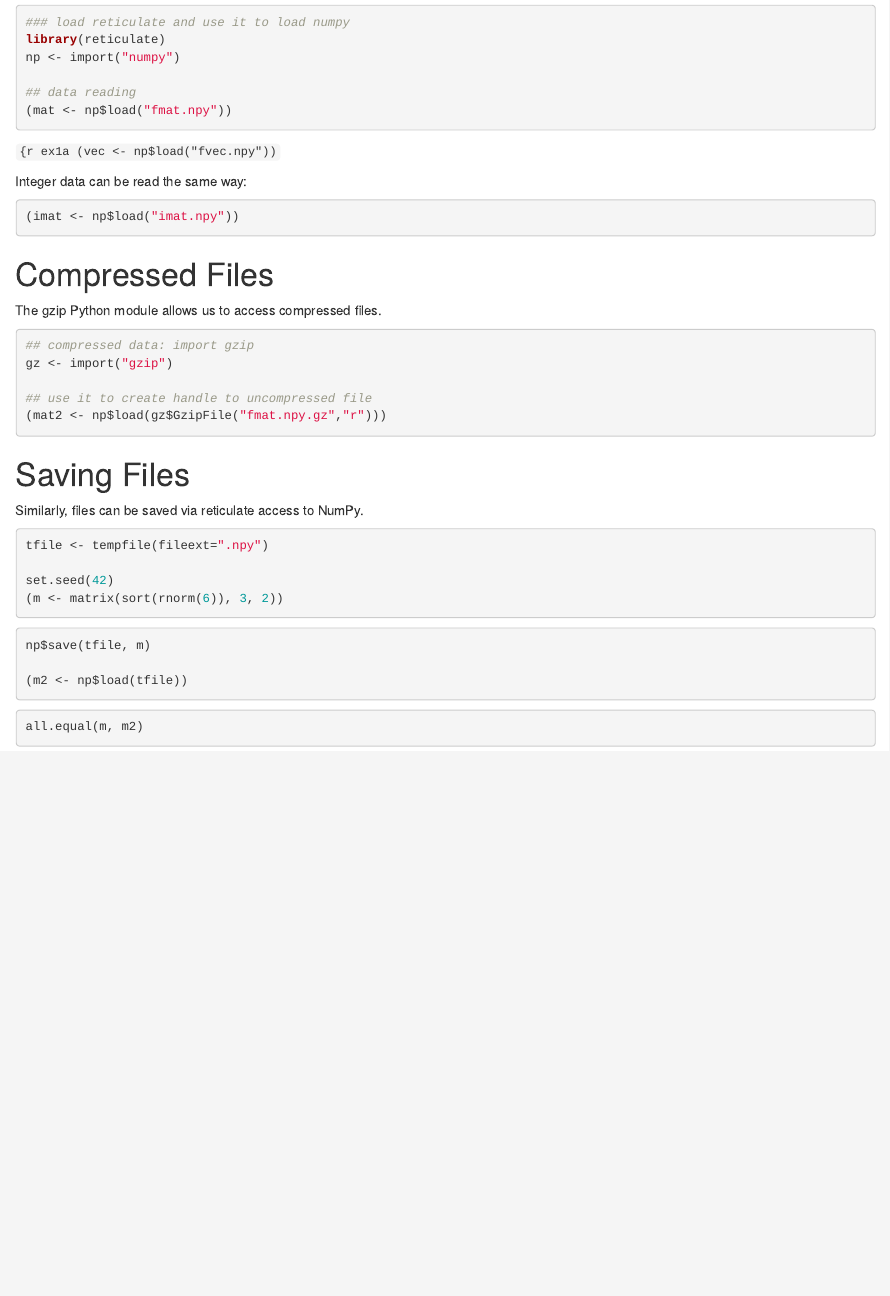
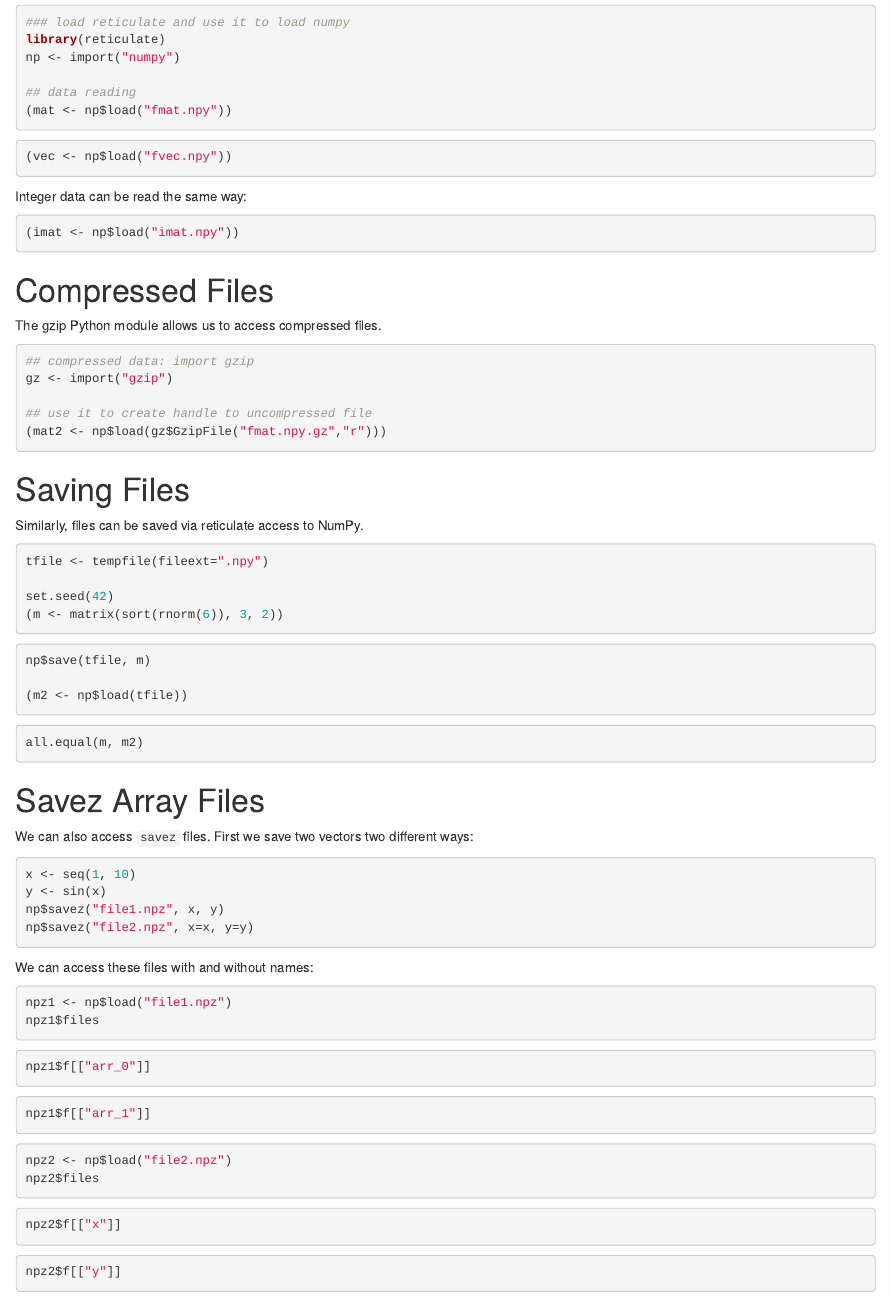
Before and after one commit to eddelbuettel/rcppcnpy, an R Markdown document (vignettes/UsingReticulate.Rmd): the page in a window 1100 px wide, from 380 px down. Rendered offline with R 4.5, knitr and Pandoc, with nearby package versions; drawn as R Markdown's standard HTML page in place of the format the file asks for.

Commit message:
added section on npz files

````diff
--- a/vignettes/UsingReticulate.Rmd
+++ b/vignettes/UsingReticulate.Rmd
@@ -109,7 +109,7 @@ np <- import("numpy")
 \end{verbatim}
 \end{ShadedResult}
 
-```{r ex1a
+```{r ex1a}
 (vec <- np$load("fvec.npy"))
 ```
 
@@ -200,3 +200,34 @@ all.equal(m, m2)
 \end{verbatim}
 \end{ShadedResult}
 
+# Savez Array Files
+
+We can also access `savez` files.  First we save two vectors two different
+ways:
+
+```{r ex5}
+x <- seq(1, 10)
+y <- sin(x)
+np$savez("file1.npz", x, y)
+np$savez("file2.npz", x=x, y=y)
+```
+
+We can access these files with and without names:
+
+```{r ex6}
+npz1 <- np$load("file1.npz")
+npz1$files
+```
+
+\begin{ShadedResult}
+\begin{verbatim}
+#  [1] "arr_1" "arr_0"
+\end{verbatim}
+\end{ShadedResult}
+
+```{r ex6a}
+npz1$f[["arr_0"]]
+```
+
+\begin{ShadedResult}
+\begin{verbatim}
@@ -202,0 +239,2 @@ all.equal(m, m2)
+```{r ex6b}
+npz1$f[["arr_1"]]
@@ -202,0 +252,3 @@ all.equal(m, m2)
+```{r ex6c}
+npz2 <- np$load("file2.npz")
+npz2$files
@@ -202,0 +263,2 @@ all.equal(m, m2)
+```{r ex6d}
+npz2$f[["x"]]
@@ -202,0 +274,2 @@ all.equal(m, m2)
+```{r ex6e}
+npz2$f[["y"]]
@@ -206,4 +291,6 @@ unlink("fmat.npy.gz")
 unlink("fvec.npy")
 unlink("imat.npy")
 unlink("ivec.npy")
+unlink("file1.npz")
+unlink("file2.npz")
 ```
````
Also changed, not shown: vignettes/UsingReticulate.pdf, vignettes/UsingReticulate.Rmd (45 more changed lines), 1 other file.
